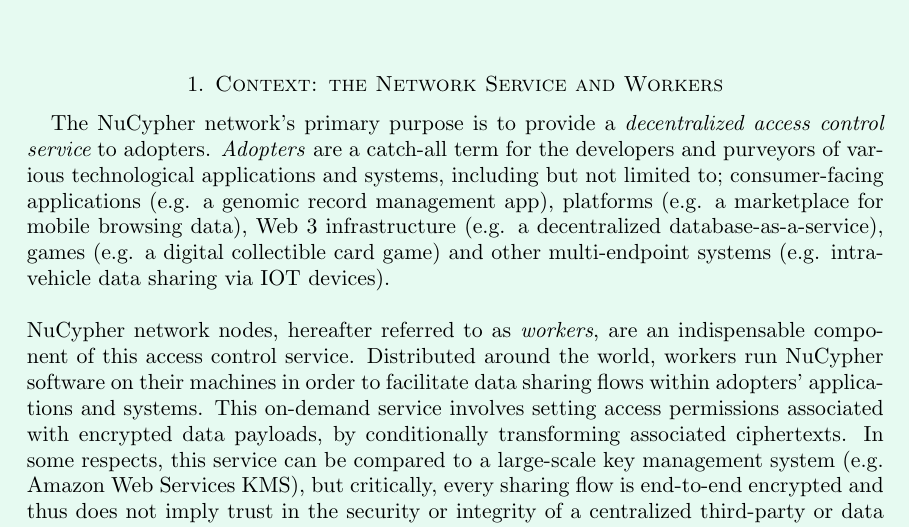
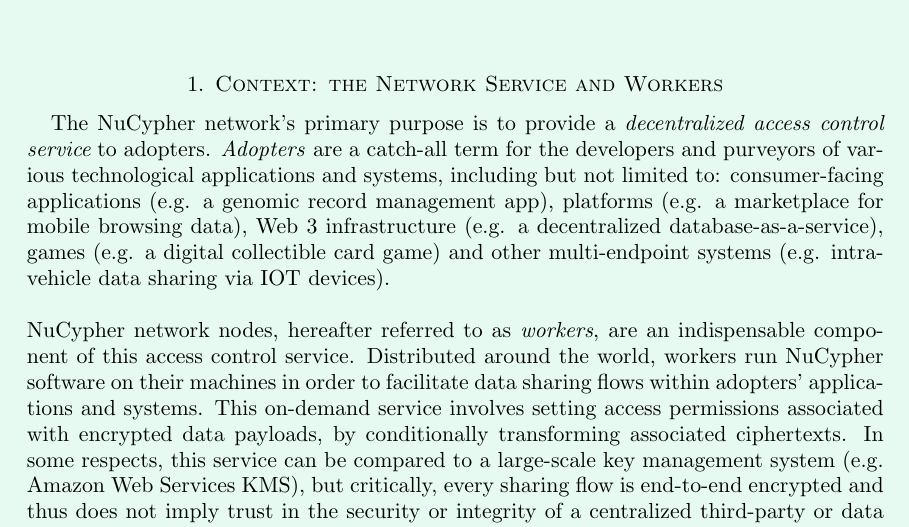
Before and after one commit to nucypher/protocol, a LaTeX paper (mint-paper.tex): part of page 1 of 9, cut so that both start at the same text. Compiled offline with pdfLaTeX.

Commit message:
Update mint-paper.tex
Co-Authored-By: arjunhassard <arjunhassard@gmail.com>

```diff
--- a/mint-paper.tex
+++ b/mint-paper.tex
@@ -20,7 +20,7 @@
 
 \section{Context: the Network Service and Workers}\label{context}
 
-The NuCypher network's primary purpose is to provide a {\it decentralized access control service} to adopters. \textit{Adopters} are a catch-all term for the developers and purveyors of various technological applications and systems, including but not limited to; consumer-facing applications (e.g. a genomic record management app), platforms (e.g. a marketplace for mobile browsing data), Web 3 infrastructure (e.g. a decentralized database-as-a-service), games (e.g. a digital collectible card game) and other multi-endpoint systems (e.g. intra-vehicle data sharing via IOT devices).
+The NuCypher network's primary purpose is to provide a {\it decentralized access control service} to adopters. \textit{Adopters} are a catch-all term for the developers and purveyors of various technological applications and systems, including but not limited to: consumer-facing applications (e.g. a genomic record management app), platforms (e.g. a marketplace for mobile browsing data), Web 3 infrastructure (e.g. a decentralized database-as-a-service), games (e.g. a digital collectible card game) and other multi-endpoint systems (e.g. intra-vehicle data sharing via IOT devices).
 \\
 \\
 NuCypher network nodes, hereafter referred to as \textit{workers}, are an indispensable component of this access control service. Distributed around the world, workers run NuCypher software on their machines in order to facilitate data sharing flows within adopters' applications and systems. This on-demand service involves setting access permissions associated with encrypted data payloads, by conditionally transforming associated ciphertexts. In some respects, this service can be compared to a large-scale key management system (e.g. Amazon Web Services KMS), but critically, every sharing flow is end-to-end encrypted and thus does not imply trust in the security or integrity of a centralized third-party or data custodian.
```
